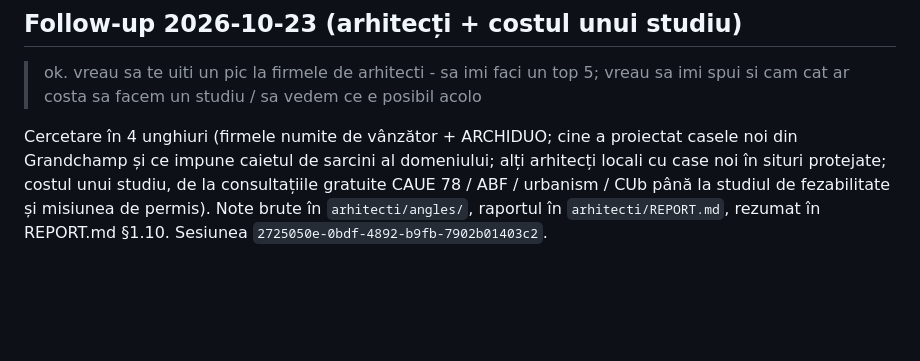
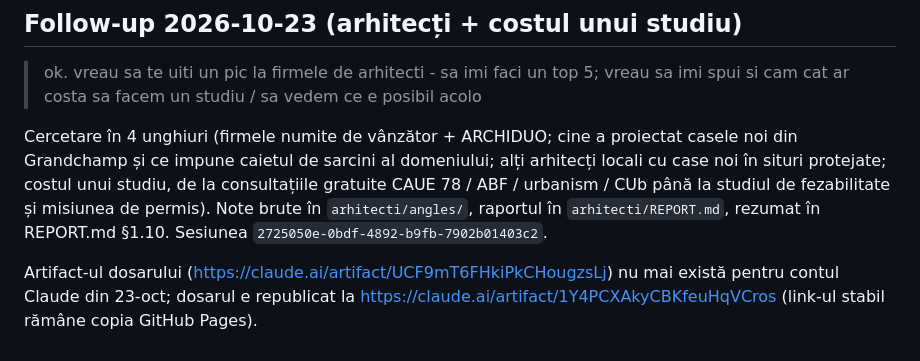
Before and after one commit to vladzloteanu/immo-research, a Markdown page: options/le-pecq-grandchamp-cottages-10/REQUEST.md, the part around the change. Rendered like a GitHub page; blank space fills up the shorter version.

Commit message:
sync 2026-10-23 13:50 — le-pecq-grandchamp-cottages-10
Co-Authored-By: Claude Fable 5.1 <noreply@anthropic.com>

```diff
--- a/options/le-pecq-grandchamp-cottages-10/REQUEST.md
+++ b/options/le-pecq-grandchamp-cottages-10/REQUEST.md
@@ -46,3 +46,5 @@ Vlad a dat trei fișiere din Mail („voilà des nouveaux infos envoyés par le
 > ok. vreau sa te uiti un pic la firmele de arhitecti - sa imi faci un top 5; vreau sa imi spui si cam cat ar costa sa facem un studiu / sa vedem ce e posibil acolo
 
 Cercetare în 4 unghiuri (firmele numite de vânzător + ARCHIDUO; cine a proiectat casele noi din Grandchamp și ce impune caietul de sarcini al domeniului; alți arhitecți locali cu case noi în situri protejate; costul unui studiu, de la consultațiile gratuite CAUE 78 / ABF / urbanism / CUb până la studiul de fezabilitate și misiunea de permis). Note brute în `arhitecti/angles/`, raportul în `arhitecti/REPORT.md`, rezumat în REPORT.md §1.10. Sesiunea `2725050e-0bdf-4892-b9fb-7902b01403c2`.
+
+Artifact-ul dosarului (https://claude.ai/artifact/UCF9mT6FHkiPkCHougzsLj) nu mai există pentru contul Claude din 23-oct; dosarul e republicat la https://claude.ai/artifact/1Y4PCXAkyCBKfeuHqVCros (link-ul stabil rămâne copia GitHub Pages).
```
Also changed, not shown: options/le-pecq-grandchamp-cottages-10/REPORT.md (+1 -1 lines).
